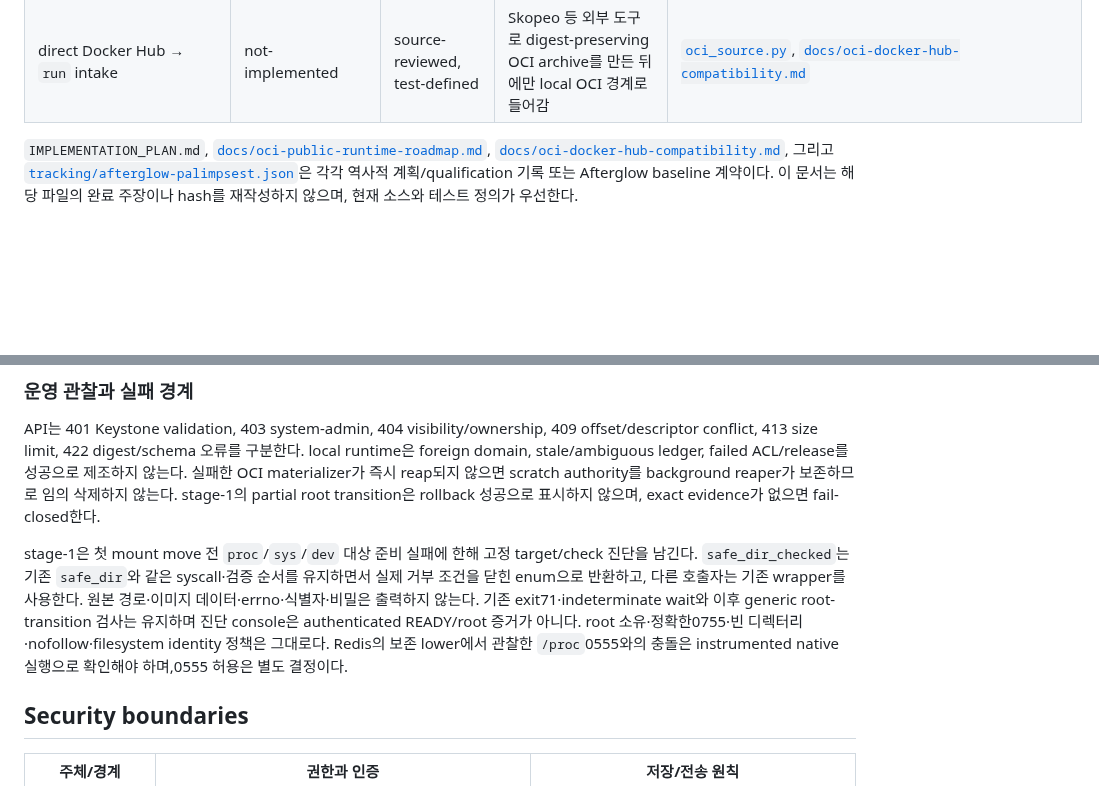
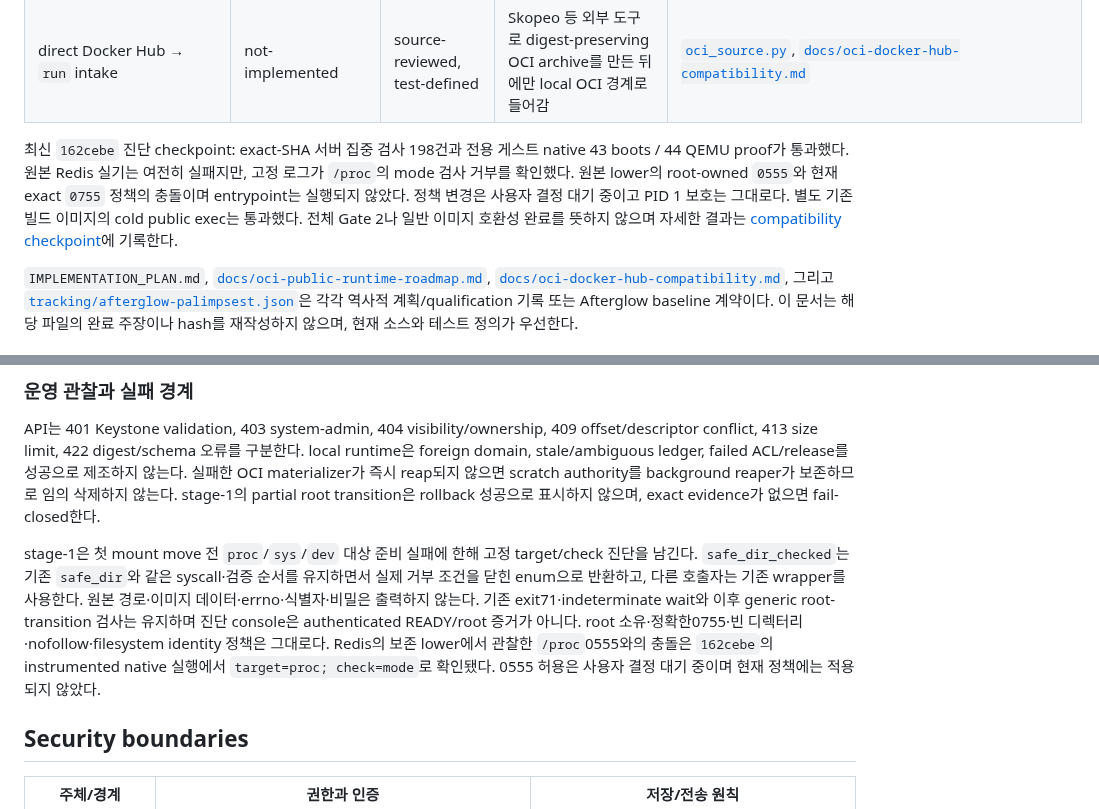
Before and after one commit to openstack-afterglow/palimpsest, a Markdown page: ARCHITECTURE.md, 2 parts joined by grey strips. Rendered like a GitHub page; blank space fills up the shorter version.

```diff
--- a/ARCHITECTURE.md
+++ b/ARCHITECTURE.md
@@ -27,6 +27,8 @@ Palimpsest Local은 검증된 cloud image, SquashFS layer, OCI-layout bundle을
 | native Hub `/v1` upload/download/bundle | implemented | source-reviewed, test-defined | native `/v2` registry protocol은 없음 | [`hub/src/palimpsest_hub/api/hub.py`](hub/src/palimpsest_hub/api/hub.py), [`hub/tests/test_hub_api.py`](hub/tests/test_hub_api.py) |
 | Hub Glance export worker | partial | source-reviewed, test-defined | OpenStack/DB/Redis와 qemu-img 전제가 있는 비동기 worker; worker 자체의 live 실행은 별도 운영 검증 | [`hub/src/palimpsest_hub/services/image_exports.py`](hub/src/palimpsest_hub/services/image_exports.py), [`hub/src/palimpsest_hub/worker.py`](hub/src/palimpsest_hub/worker.py), [`hub/tests/test_image_exports.py`](hub/tests/test_image_exports.py) |
 | direct Docker Hub → `run` intake | not-implemented | source-reviewed, test-defined | Skopeo 등 외부 도구로 digest-preserving OCI archive를 만든 뒤에만 local OCI 경계로 들어감 | [`oci_source.py`](src/palimpsest_local/oci_source.py), [`docs/oci-docker-hub-compatibility.md`](docs/oci-docker-hub-compatibility.md) |
+
+최신 `162cebe` 진단 checkpoint: exact-SHA 서버 집중 검사 198건과 전용 게스트 native 43 boots / 44 QEMU proof가 통과했다. 원본 Redis 실기는 여전히 실패지만, 고정 로그가 `/proc`의 mode 검사 거부를 확인했다. 원본 lower의 root-owned `0555`와 현재 exact `0755` 정책의 충돌이며 entrypoint는 실행되지 않았다. 정책 변경은 사용자 결정 대기 중이고 PID 1 보호는 그대로다. 별도 기존 빌드 이미지의 cold public exec는 통과했다. 전체 Gate 2나 일반 이미지 호환성 완료를 뜻하지 않으며 자세한 결과는 [compatibility checkpoint](docs/oci-docker-hub-compatibility.md)에 기록한다.
 
 `IMPLEMENTATION_PLAN.md`, [`docs/oci-public-runtime-roadmap.md`](docs/oci-public-runtime-roadmap.md), [`docs/oci-docker-hub-compatibility.md`](docs/oci-docker-hub-compatibility.md), 그리고 [`tracking/afterglow-palimpsest.json`](tracking/afterglow-palimpsest.json)은 각각 역사적 계획/qualification 기록 또는 Afterglow baseline 계약이다. 이 문서는 해당 파일의 완료 주장이나 hash를 재작성하지 않으며, 현재 소스와 테스트 정의가 우선한다.
 
@@ -154,7 +156,7 @@ uv run palimpsest-hub-worker
 
 API는 401 Keystone validation, 403 system-admin, 404 visibility/ownership, 409 offset/descriptor conflict, 413 size limit, 422 digest/schema 오류를 구분한다. local runtime은 foreign domain, stale/ambiguous ledger, failed ACL/release를 성공으로 제조하지 않는다. 실패한 OCI materializer가 즉시 reap되지 않으면 scratch authority를 background reaper가 보존하므로 임의 삭제하지 않는다. stage-1의 partial root transition은 rollback 성공으로 표시하지 않으며, exact evidence가 없으면 fail-closed한다.
 
-stage-1은 첫 mount move 전 `proc`/`sys`/`dev` 대상 준비 실패에 한해 고정 target/check 진단을 남긴다. `safe_dir_checked`는 기존 `safe_dir`와 같은 syscall·검증 순서를 유지하면서 실제 거부 조건을 닫힌 enum으로 반환하고, 다른 호출자는 기존 wrapper를 사용한다. 원본 경로·이미지 데이터·errno·식별자·비밀은 출력하지 않는다. 기존 exit71·indeterminate wait와 이후 generic root-transition 검사는 유지하며 진단 console은 authenticated READY/root 증거가 아니다. root 소유·정확한0755·빈 디렉터리·nofollow·filesystem identity 정책은 그대로다. Redis의 보존 lower에서 관찰한 `/proc`0555와의 충돌은 instrumented native 실행으로 확인해야 하며,0555 허용은 별도 결정이다.
+stage-1은 첫 mount move 전 `proc`/`sys`/`dev` 대상 준비 실패에 한해 고정 target/check 진단을 남긴다. `safe_dir_checked`는 기존 `safe_dir`와 같은 syscall·검증 순서를 유지하면서 실제 거부 조건을 닫힌 enum으로 반환하고, 다른 호출자는 기존 wrapper를 사용한다. 원본 경로·이미지 데이터·errno·식별자·비밀은 출력하지 않는다. 기존 exit71·indeterminate wait와 이후 generic root-transition 검사는 유지하며 진단 console은 authenticated READY/root 증거가 아니다. root 소유·정확한0755·빈 디렉터리·nofollow·filesystem identity 정책은 그대로다. Redis의 보존 lower에서 관찰한 `/proc`0555와의 충돌은 `162cebe`의 instrumented native 실행에서 `target=proc; check=mode`로 확인됐다. 0555 허용은 사용자 결정 대기 중이며 현재 정책에는 적용되지 않았다.
 
 ## Security boundaries
 
```
Also changed, not shown: docs/oci-docker-hub-compatibility.md (+53 -4 lines).
